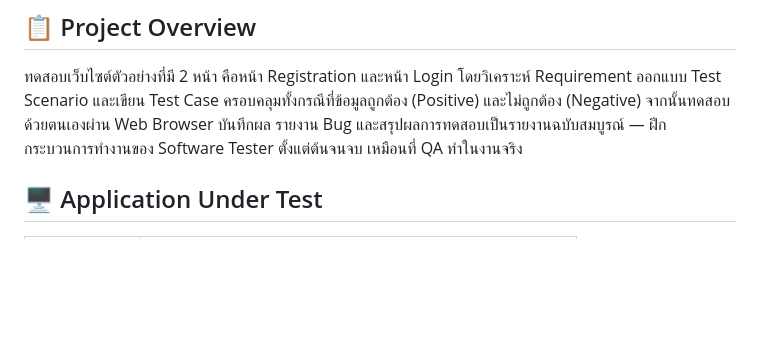
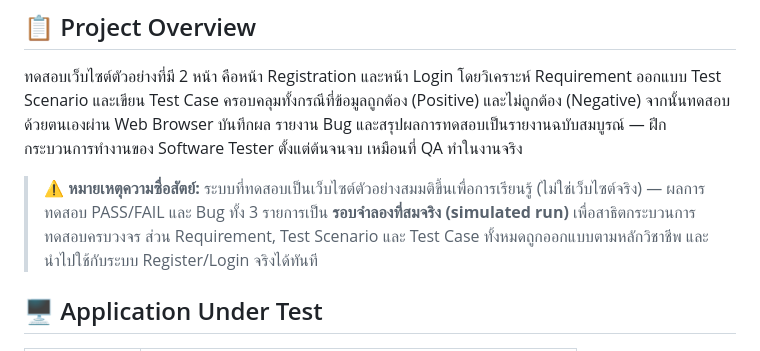
Before and after one commit to Supitsarasp/login-registration-testing, a Markdown page: README.md, the part around the change. Rendered like a GitHub page; blank space fills up the shorter version.

Commit message:
Add honesty note: simulated test run on sample website

```diff
--- a/README.md
+++ b/README.md
@@ -12,6 +12,8 @@
 ## 📋 Project Overview
 
 ทดสอบเว็บไซต์ตัวอย่างที่มี 2 หน้า คือหน้า Registration และหน้า Login โดยวิเคราะห์ Requirement ออกแบบ Test Scenario และเขียน Test Case ครอบคลุมทั้งกรณีที่ข้อมูลถูกต้อง (Positive) และไม่ถูกต้อง (Negative) จากนั้นทดสอบด้วยตนเองผ่าน Web Browser บันทึกผล รายงาน Bug และสรุปผลการทดสอบเป็นรายงานฉบับสมบูรณ์ — ฝึกกระบวนการทำงานของ Software Tester ตั้งแต่ต้นจนจบ เหมือนที่ QA ทำในงานจริง
+
+> ⚠️ **หมายเหตุความซื่อสัตย์:** ระบบที่ทดสอบเป็นเว็บไซต์ตัวอย่างสมมติขึ้นเพื่อการเรียนรู้ (ไม่ใช่เว็บไซต์จริง) — ผลการทดสอบ PASS/FAIL และ Bug ทั้ง 3 รายการเป็น **รอบจำลองที่สมจริง (simulated run)** เพื่อสาธิตกระบวนการทดสอบครบวงจร ส่วน Requirement, Test Scenario และ Test Case ทั้งหมดถูกออกแบบตามหลักวิชาชีพ และนำไปใช้กับระบบ Register/Login จริงได้ทันที
 
 ## 🖥️ Application Under Test
 
```
